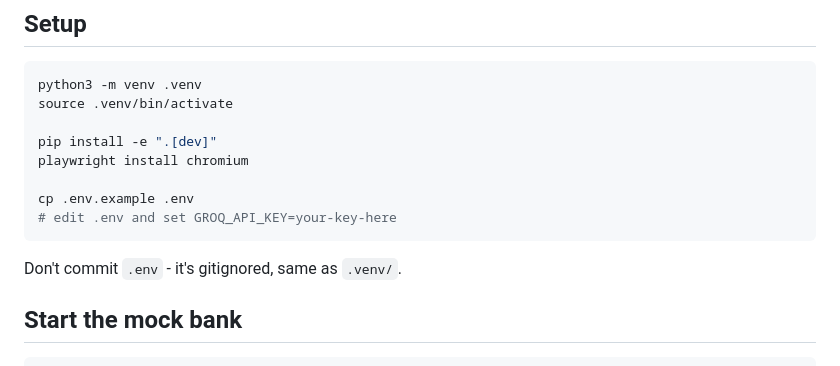
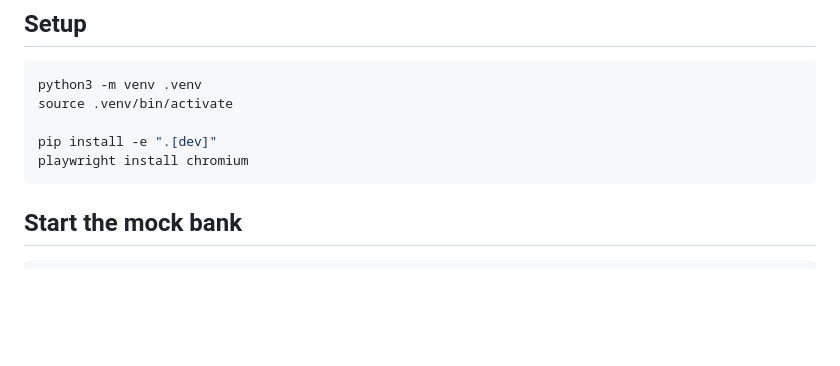
Before and after one commit to Baddala-Govardhan/computer-use-automation-system, a Markdown page: README.md, the part around the change. Rendered like a GitHub page; blank space fills up the shorter version.

Commit message:
Update README
Removed instructions for copying and editing .env file.

````diff
--- a/README.md
+++ b/README.md
@@ -42,12 +42,7 @@ source .venv/bin/activate
 
 pip install -e ".[dev]"
 playwright install chromium
-
-cp .env.example .env
-# edit .env and set GROQ_API_KEY=your-key-here
 ```
-
-Don't commit `.env` - it's gitignored, same as `.venv/`.
 
 ## Start the mock bank
 
````
